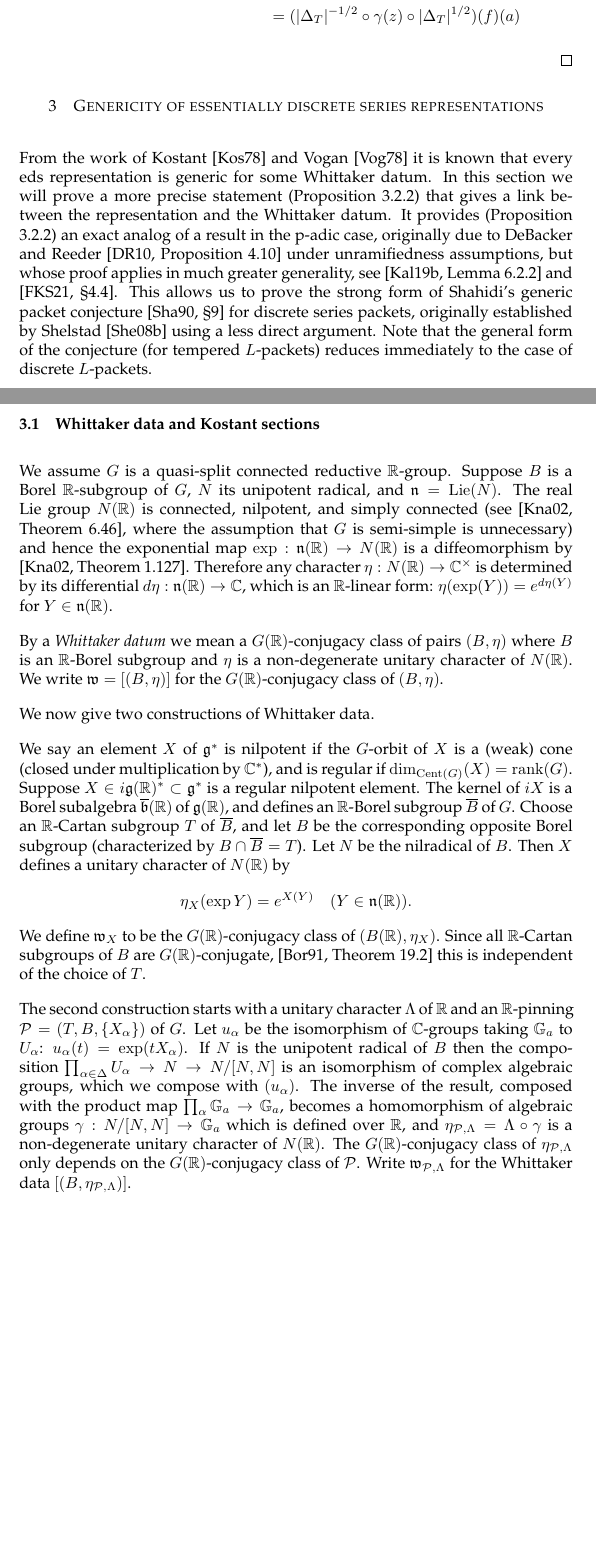
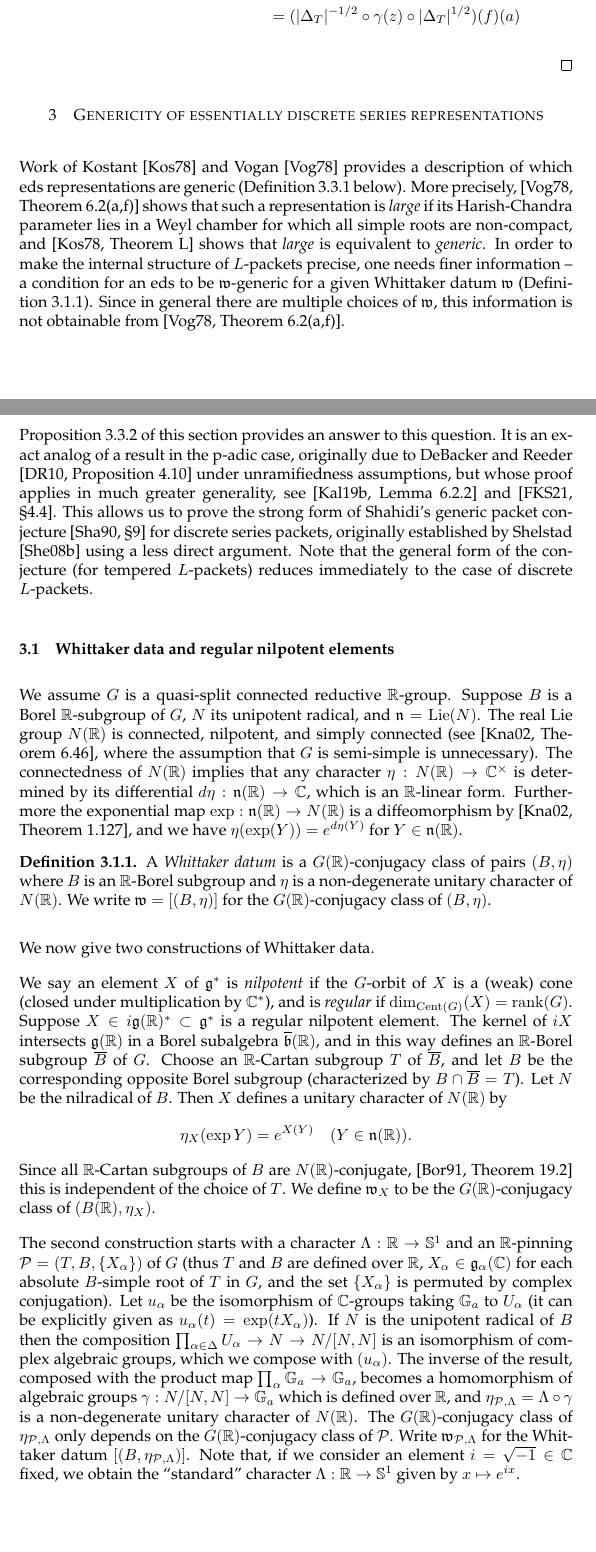
Before and after one commit to jeffreyadams/dpr, a LaTeX paper (dpr.tex): two parts of pages 34 and 35 of 61, joined at a grey line, cut so that both start at the same text, the shorter picture padded with empty space. Compiled offline with pdfLaTeX.

Commit message:
Minor changes in section 3

```diff
--- a/dpr.tex
+++ b/dpr.tex
@@ -855,52 +855,47 @@ Using this and the left-invariance of $\gamma(z)$ we see
 
 \section{Genericity of essentially discrete series representations} \label{sec:gen}
 
-From the work of Kostant \cite{Kos78} and Vogan \cite{Vog78} it is known that every eds representation is generic for some Whittaker datum. In this section we will prove a more precise statement (Proposition \ref{p:whittaker}) that gives a link between the representation and the Whittaker datum. It provides  (Proposition \ref{p:whittaker}) an exact analog of a result in the p-adic case, originally due to DeBacker  and Reeder \cite[Proposition 4.10]{DR10} under unramifiedness assumptions, but whose proof applies in much greater generality, see \cite[Lemma 6.2.2]{KalRSP} and \cite[\S4.4]{FKS}. This allows us to prove the strong form of Shahidi's generic packet conjecture \cite[\S9]{Sha90} for discrete series packets, originally established by Shelstad \cite{SheTE3} using a less direct argument. Note that the general form of the conjecture (for tempered $L$\-packets) reduces immediately to the case of discrete $L$\-packets.
-
-\subsection{Whittaker data and Kostant sections} \label{sub:whit}
+Work of Kostant \cite{Kos78} and Vogan \cite{Vog78} provides a description of which eds representations are generic (Definition \ref{dfn:generic} below). More precisely, \cite[Theorem 6.2(a,f)]{Vog78} shows that such a representation is \emph{large} if its Harish-Chandra parameter lies in a Weyl chamber for which all simple roots are non-compact, and \cite[Theorem L]{Kos78} shows that \emph{large} is equivalent to \emph{generic}. In order to make the internal structure of $L$-packets precise, one needs finer information -- a condition for an eds to be $\mf{w}$-generic for a given Whittaker datum $\mf{w}$ (Definition \ref{dfn:whit}). Since in general there are multiple choices of $\mf{w}$, this information is not obtainable from \cite[Theorem 6.2(a,f)]{Vog78}.
+
+Proposition \ref{p:whittaker} of this section provides an answer to this question. It is an exact analog of a result in the p-adic case, originally due to DeBacker and Reeder \cite[Proposition 4.10]{DR10} under unramifiedness assumptions, but whose proof applies in much greater generality, see \cite[Lemma 6.2.2]{KalRSP} and \cite[\S4.4]{FKS}. This allows us to prove the strong form of Shahidi's generic packet conjecture \cite[\S9]{Sha90} for discrete series packets, originally established by Shelstad \cite{SheTE3} using a less direct argument. Note that the general form of the conjecture (for tempered $L$\-packets) reduces immediately to the case of discrete $L$\-packets.
+
+\subsection{Whittaker data and regular nilpotent elements} \label{sub:whit}
 
 We assume  $G$ is a quasi-split connected reductive
 $\R$-group. Suppose $B$ is a Borel $\R$-subgroup of $G$, $N$ its
 unipotent radical, and $\n=\mathrm{Lie}(N)$.
 The real Lie group $N(\R)$ is connected, nilpotent,
-and simply connected (see \cite[Theorem 6.46]{KnappLie}, where the
-assumption that $G$ is semi-simple is unnecessary) and hence the
-exponential map $\exp : \n(\R) \to N(\R)$ is a diffeomorphism by
-\cite[Theorem 1.127]{KnappLie}.
-Therefore any character $\eta : N(\R) \to \C^\times$ is
-determined by its differential $d\eta : \n(\R) \to \C$, which is an
-$\R$-linear form: $\eta(\exp(Y))=e^{d\eta (Y)}$ for $Y \in
-\n(\R)$.
-
-By a  {\it Whittaker datum} we mean a $G(\R)$-conjugacy class of  pairs  $(B,\eta)$ where $B$ is an $\R$-Borel subgroup
-and $\eta$ is a non-degenerate unitary character of $N(\R)$. We  write $\w=[(B,\eta)]$ for the $G(\R)$-conjugacy class of $(B,\eta)$.
+and simply connected (see \cite[Theorem 6.46]{KnappLie}, where the assumption that $G$ is semi-simple is unnecessary). The connectedness of $N(\R)$ implies that any character $\eta : N(\R) \to \C^\times$ is determined by its differential $d\eta : \n(\R) \to \C$, which is an $\R$-linear form. Furthermore the exponential map $\exp : \n(\R) \to N(\R)$ is a diffeomorphism by \cite[Theorem 1.127]{KnappLie}, and we have $\eta(\exp(Y))=e^{d\eta (Y)}$ for $Y \in \n(\R)$.
+
+
+\begin{dfn} \label{dfn:whit}
+A  \emph{Whittaker datum} is a $G(\R)$-conjugacy class of  pairs  $(B,\eta)$ where $B$ is an $\R$-Borel subgroup
+	and $\eta$ is a non-degenerate unitary character of $N(\R)$. We  write $\w=[(B,\eta)]$ for the $G(\R)$-conjugacy class of $(B,\eta)$.
+\end{dfn}
 
 We  now give two constructions of Whittaker data.
 
-We say an element $X$ of $\g^*$ is nilpotent if the $G$-orbit of $X$
+We say an element $X$ of $\g^*$ is \emph{nilpotent} if the $G$-orbit of $X$
 is a (weak) cone (closed under multiplication by $\C^*$), and is
-regular if $\dim_{\Cent(G)}(X)=\mathrm{rank}(G)$.  Suppose
+\emph{regular} if $\dim_{\Cent(G)}(X)=\mathrm{rank}(G)$.  Suppose
 $X\in i\g(\R)^*\subset \g^*$ is a regular nilpotent element.  The
-kernel of $iX$ is a Borel subalgebra $\overline{\mathfrak b}(\R)$ of
-$\g(\R)$, and defines an $\R$-Borel subgroup $\overline B$ of $G$.
+kernel of $iX$ intersects $\g(\R)$ in a Borel subalgebra $\overline{\mathfrak b}(\R)$, and in this way defines an $\R$-Borel subgroup $\overline B$ of $G$.
 Choose an $\R$-Cartan subgroup $T$ of
 $\overline B$, and let $B$ be the corresponding opposite Borel
 subgroup (characterized by $B\cap \overline B=T$).
 Let $N$ be the nilradical of $B$.  Then $X$ defines a unitary
 character of $N(\R)$ by
-$$
+\[
 \eta_X(\exp Y)=e^{X(Y)}\quad (Y\in\n(\R)).
-$$
-We define
-$\w_X$ to be the $G(\R)$-conjugacy class of $(B(\R),\eta_X)$.
-Since all $\R$-Cartan subgroups of $B$ are $G(\R)$-conjugate,
-\cite[Theorem 19.2]{Bor91} this is independent of the choice of $T$.
-
-
-
-
-The second construction starts with a unitary character $\Lambda$ of $\R$ and an $\R$-pinning $\P=(T,B,\{X_\alpha\})$ of $G$.
-Let $u_\alpha$ be the isomorphism of $\C$-groups taking $\mb{G}_a$ to $U_\alpha$: $u_\alpha(t)=\exp(t X_\alpha)$.
+\]
+Since all $\R$-Cartan subgroups of $B$ are $N(\R)$-conjugate,
+\cite[Theorem 19.2]{Bor91} this is independent of the choice of $T$. We define $\w_X$ to be the $G(\R)$-conjugacy class of $(B(\R),\eta_X)$.
+
+
+
+
+The second construction starts with a character $\Lambda : \R \to \mb{S}^1$ and an $\R$-pinning $\P=(T,B,\{X_\alpha\})$ of $G$ (thus $T$ and $B$ are defined over $\R$, $X_\alpha \in \mf{g}_\alpha(\C)$ for each absolute $B$-simple root of $T$ in $G$, and the set $\{X_\alpha\}$ is permuted by complex conjugation).
+Let $u_\alpha$ be the isomorphism of $\C$-groups taking $\mb{G}_a$ to $U_\alpha$ (it can be explicitly given as $u_\alpha(t)=\exp(t X_\alpha)$).
 If $N$ is the unipotent radical of $B$ then the
 composition $\prod_{\alpha \in \Delta} U_\alpha \to N \to N/[N,N]$ is
 an isomorphism of complex algebraic groups, which we compose with
@@ -909,8 +904,8 @@ $\prod_\alpha \mb{G}_a \to \mb{G}_a$, becomes a homomorphism of
 algebraic groups $\gamma : N/[N,N] \to \mb{G}_a$ which is  defined over $\R$, and
  $\eta_{\P,\Lambda}=\Lambda\circ \gamma$ is a non-degenerate unitary character of $N(\R)$.
 The $G(\R)$-conjugacy class of $\eta_{\P,\Lambda}$ only depends on the $G(\R)$-conjugacy class of  $\P$.
-  Write $\w_{\P,\Lambda}$ for the Whittaker data
-$[(B,\eta_{\P,\Lambda})]$.
+  Write $\w_{\P,\Lambda}$ for the Whittaker datum
+$[(B,\eta_{\P,\Lambda})]$. Note that, if we consider an element $i=\sqrt{-1} \in \C$ fixed, we obtain the ``standard'' character $\Lambda : \R \to \mb{S}^1$ given by $x \mapsto e^{ix}$.
 
 \begin{lem} \label{lem:w1}
 \begin{enumerate}
```
Also changed, not shown: dpr.jeff.pdf (deleted), dpr.pdf, dpr.tex (32 more changed lines).
